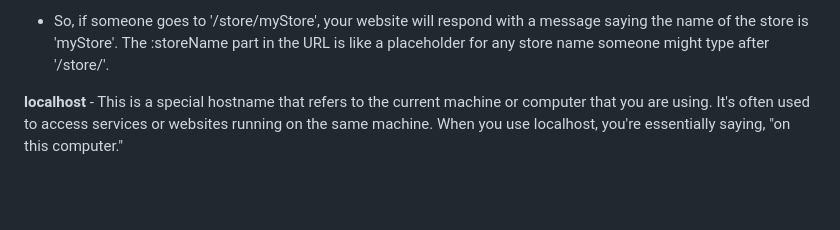
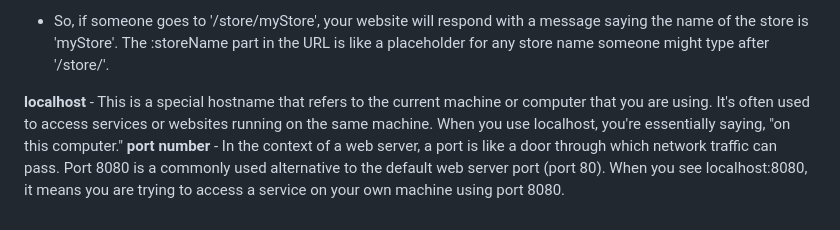
Before and after one commit to jojojovela/startup, a Markdown page: notes.md, the part around the change. Rendered like a GitHub page; blank space fills up the shorter version.

```diff
--- a/notes.md
+++ b/notes.md
@@ -66,3 +66,4 @@ For this deliverable I properly styled the application into its final appearance
 - So, if someone goes to '/store/myStore', your website will respond with a message saying the name of the store is 'myStore'. The :storeName part in the URL is like a placeholder for any store name someone might type after '/store/'.
 
 **localhost** - This is a special hostname that refers to the current machine or computer that you are using. It's often used to access services or websites running on the same machine. When you use localhost, you're essentially saying, "on this computer."
+**port number** - In the context of a web server, a port is like a door through which network traffic can pass. Port 8080 is a commonly used alternative to the default web server port (port 80). When you see localhost:8080, it means you are trying to access a service on your own machine using port 8080.
```
